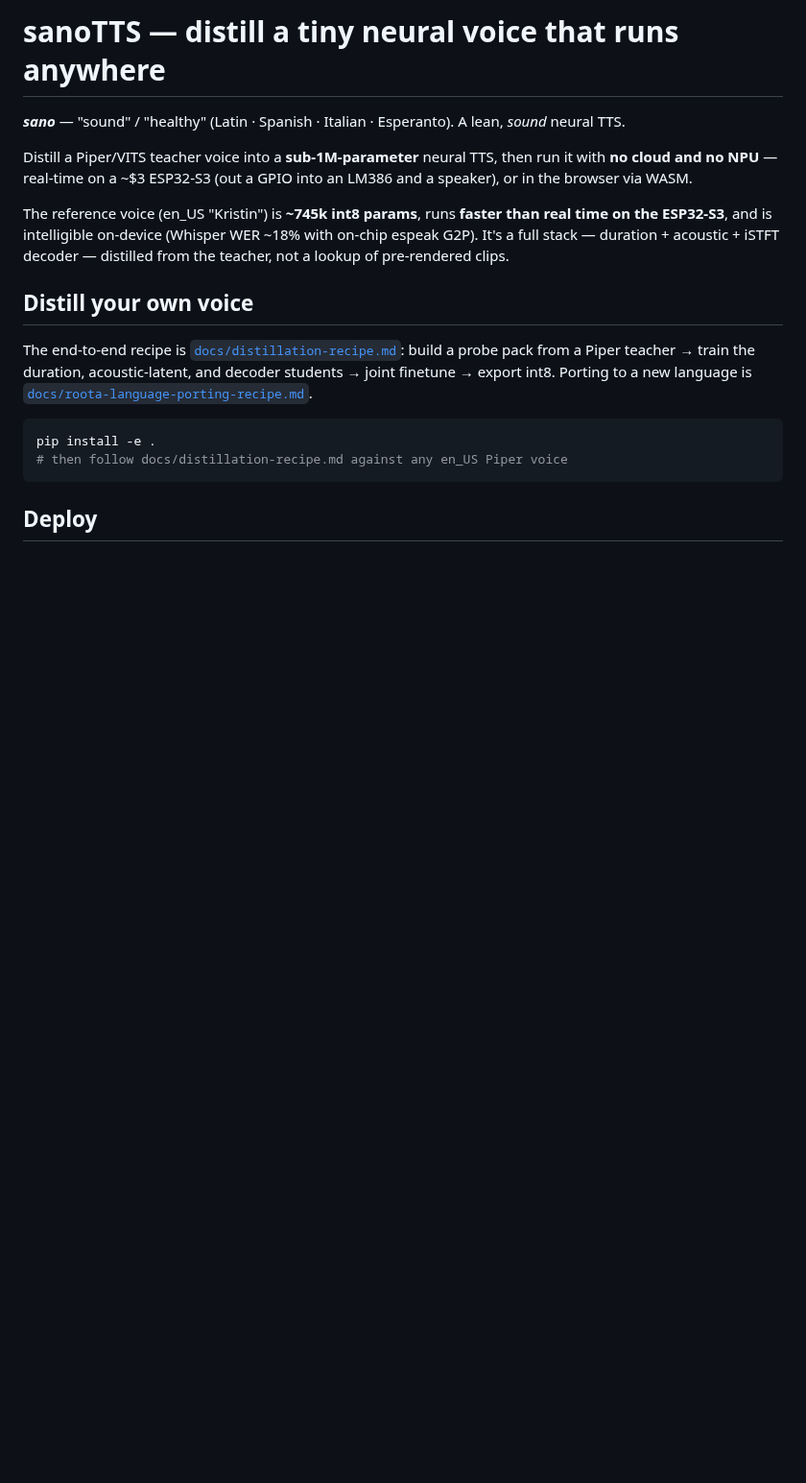
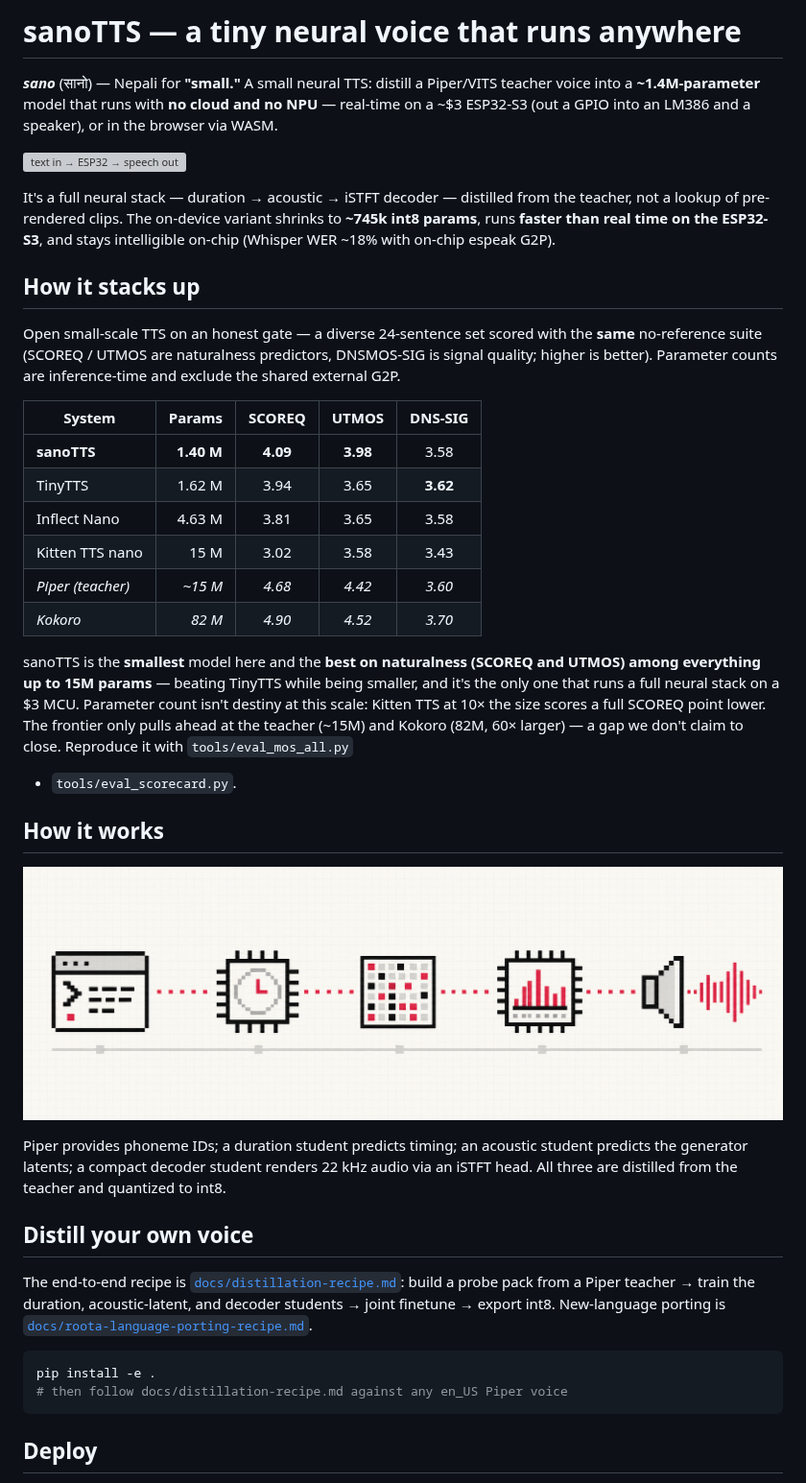
Before and after one commit to Ampixa/sanoTTS, a Markdown page: README.md, the part around one of its changes. Shown at 96% size. Drawn GitHub-style; pictures changed too: docs/assets/saanotts-signal-path.png (added); blank space fills up the shorter version; grey boxes are pictures that could not be loaded.

Commit message:
README: hero + signal-path figures, small-TTS comparison, sano=small (Nepali)

````diff
--- a/README.md
+++ b/README.md
@@ -1,22 +1,54 @@
-# sanoTTS — distill a tiny neural voice that runs anywhere
+# sanoTTS — a tiny neural voice that runs anywhere
 
-***sano*** — "sound" / "healthy" (Latin · Spanish · Italian · Esperanto). A lean,
-*sound* neural TTS.
+***sano*** (सानो) — Nepali for **"small."** A small neural TTS: distill a Piper/VITS
+teacher voice into a **~1.4M-parameter** model that runs with **no cloud and no
+NPU** — real-time on a ~$3 ESP32-S3 (out a GPIO into an LM386 and a speaker), or in
+the browser via WASM.
 
-Distill a Piper/VITS teacher voice into a **sub-1M-parameter** neural TTS, then
-run it with **no cloud and no NPU** — real-time on a ~$3 ESP32-S3 (out a GPIO into
-an LM386 and a speaker), or in the browser via WASM.
+![text in → ESP32 → speech out](docs/assets/saanotts-mcu-hero.png)
 
-The reference voice (en_US "Kristin") is **~745k int8 params**, runs **faster than
-real time on the ESP32-S3**, and is intelligible on-device (Whisper WER ~18% with
-on-chip espeak G2P). It's a full stack — duration + acoustic + iSTFT decoder —
-distilled from the teacher, not a lookup of pre-rendered clips.
+It's a full neural stack — duration → acoustic → iSTFT decoder — distilled from the
+teacher, not a lookup of pre-rendered clips. The on-device variant shrinks to
+**~745k int8 params**, runs **faster than real time on the ESP32-S3**, and stays
+intelligible on-chip (Whisper WER ~18% with on-chip espeak G2P).
+
+## How it stacks up
+
+Open small-scale TTS on an honest gate — a diverse 24-sentence set scored with the
+**same** no-reference suite (SCOREQ / UTMOS are naturalness predictors, DNSMOS-SIG
+is signal quality; higher is better). Parameter counts are inference-time and
+exclude the shared external G2P.
+
+| System | Params | SCOREQ | UTMOS | DNS-SIG |
+| --- | ---: | :---: | :---: | :---: |
+| **sanoTTS** | **1.40 M** | **4.09** | **3.98** | 3.58 |
+| TinyTTS | 1.62 M | 3.94 | 3.65 | **3.62** |
+| Inflect Nano | 4.63 M | 3.81 | 3.65 | 3.58 |
+| Kitten TTS nano | 15 M | 3.02 | 3.58 | 3.43 |
+| _Piper (teacher)_ | _~15 M_ | _4.68_ | _4.42_ | _3.60_ |
+| _Kokoro_ | _82 M_ | _4.90_ | _4.52_ | _3.70_ |
+
+sanoTTS is the **smallest** model here and the **best on naturalness (SCOREQ and
+UTMOS) among everything up to 15M params** — beating TinyTTS while being smaller,
+and it's the only one that runs a full neural stack on a $3 MCU. Parameter count
+isn't destiny at this scale: Kitten TTS at 10× the size scores a full SCOREQ point
+lower. The frontier only pulls ahead at the teacher (~15M) and Kokoro (82M, 60×
+larger) — a gap we don't claim to close. Reproduce it with `tools/eval_mos_all.py`
++ `tools/eval_scorecard.py`.
+
+## How it works
+
+![text → duration → acoustic → decoder → audio](docs/assets/saanotts-signal-path.png)
+
+Piper provides phoneme IDs; a duration student predicts timing; an acoustic student
+predicts the generator latents; a compact decoder student renders 22 kHz audio via
+an iSTFT head. All three are distilled from the teacher and quantized to int8.
 
 ## Distill your own voice
 
 The end-to-end recipe is [`docs/distillation-recipe.md`](docs/distillation-recipe.md):
 build a probe pack from a Piper teacher → train the duration, acoustic-latent, and
-decoder students → joint finetune → export int8. Porting to a new language is
+decoder students → joint finetune → export int8. New-language porting is
 [`docs/roota-language-porting-recipe.md`](docs/roota-language-porting-recipe.md).
 
 ```bash
````
Also changed, not shown: other parts of README.md (+2 -2 lines), 1 other file.
